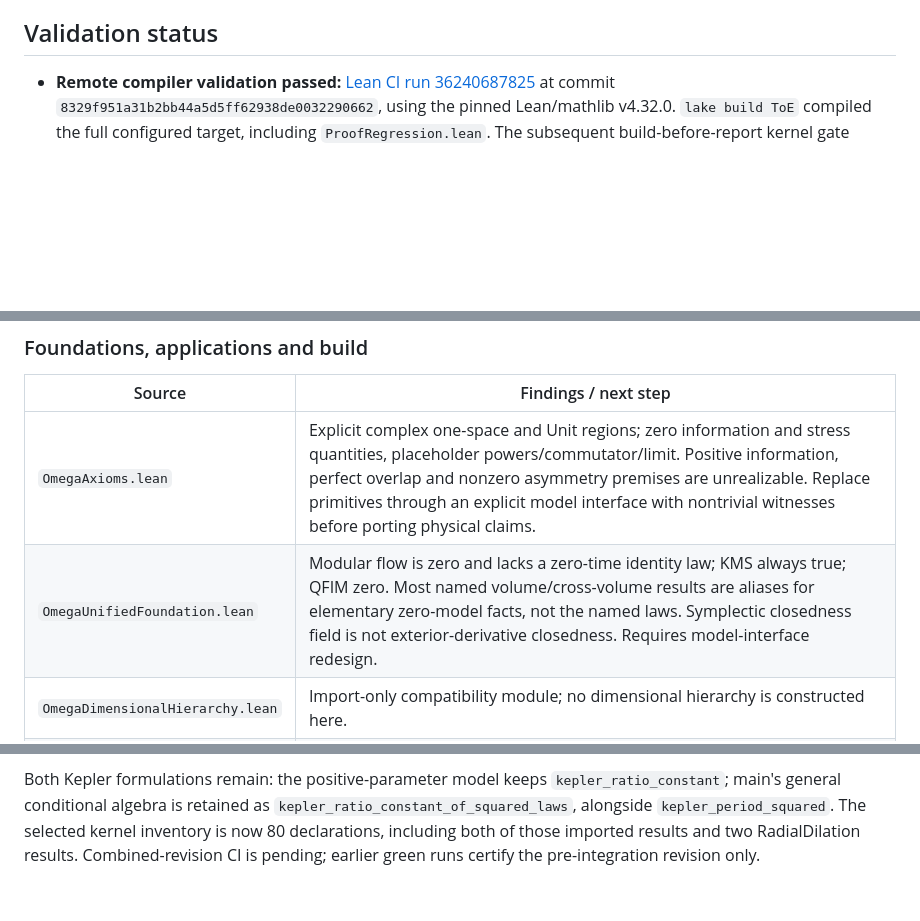
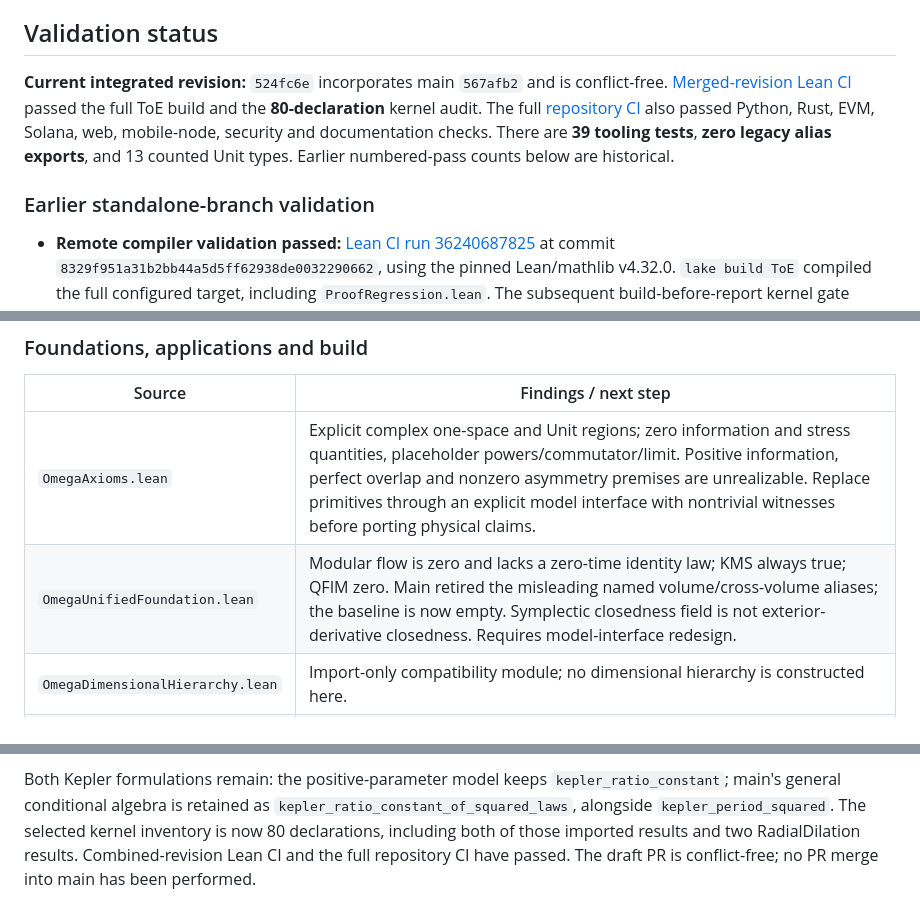
Before and after one commit to jakesdev1991/Omega_Theory_Everything, a Markdown page: lean_proofs/PROOF_AUDIT.md, 3 parts joined by grey strips. Drawn GitHub-style; blank space fills up the shorter version.

```diff
--- a/lean_proofs/PROOF_AUDIT.md
+++ b/lean_proofs/PROOF_AUDIT.md
@@ -55,6 +55,16 @@ QRegion API or pretending to derive physical laws.
 
 ## Validation status
 
+**Current integrated revision:** `524fc6e` incorporates main `567afb2` and is
+conflict-free. [Merged-revision Lean CI](https://github.com/jakesdev1991/Omega_Theory_Everything/actions/runs/36247075540)
+passed the full ToE build and the **80-declaration** kernel audit. The full
+[repository CI](https://github.com/jakesdev1991/Omega_Theory_Everything/actions/runs/36247075525)
+also passed Python, Rust, EVM, Solana, web, mobile-node, security and documentation
+checks. There are **39 tooling tests**, **zero legacy alias exports**, and 13
+counted Unit types. Earlier numbered-pass counts below are historical.
+
+### Earlier standalone-branch validation
+
 - **Remote compiler validation passed:** [Lean CI run 36240687825](https://github.com/jakesdev1991/Omega_Theory_Everything/actions/runs/36240687825)
   at commit `8329f951a31b2bb44a5d5ff62938de0032290662`, using the pinned
   Lean/mathlib v4.32.0. `lake build ToE` compiled the full configured target,
@@ -97,7 +107,7 @@ Unchanged limitations are deliberately recorded rather than hidden by renaming.
 | Source | Findings / next step |
 |---|---|
 | `OmegaAxioms.lean` | Explicit complex one-space and Unit regions; zero information and stress quantities, placeholder powers/commutator/limit. Positive information, perfect overlap and nonzero asymmetry premises are unrealizable. Replace primitives through an explicit model interface with nontrivial witnesses before porting physical claims. |
-| `OmegaUnifiedFoundation.lean` | Modular flow is zero and lacks a zero-time identity law; KMS always true; QFIM zero. Most named volume/cross-volume results are aliases for elementary zero-model facts, not the named laws. Symplectic closedness field is not exterior-derivative closedness. Requires model-interface redesign. |
+| `OmegaUnifiedFoundation.lean` | Modular flow is zero and lacks a zero-time identity law; KMS always true; QFIM zero. Main retired the misleading named volume/cross-volume aliases; the baseline is now empty. Symplectic closedness field is not exterior-derivative closedness. Requires model-interface redesign. |
 | `OmegaDimensionalHierarchy.lean` | Import-only compatibility module; no dimensional hierarchy is constructed here. |
 | `OmegaProtocol.lean` | Mostly wrappers; some genuine Vol01/04 mathematics, many degenerate or hypothesis-only conclusions. Wrapper names do not strengthen imported statements. Vol30/38 wrappers now expose positive-parameter models; misleading game-theory wrapper names have explicit scope notes. |
 | `InformationPhysics.lean` | Positive environmental constants and model-dependent energy/mass bookkeeping. Added linearity, strict monotonicity, conversion conservation and output feasibility. Non-ideal Erasure now includes explicit nonnegative excess costs, sharp saturation/zero-cost criteria, batch decomposition and exact aggregate/prefix affordability. The ideal mass/scale API is unchanged. Next: connect excess cost and lower-bound assumptions to an actual thermodynamic protocol; no microscopic derivation is claimed. |
@@ -367,5 +377,5 @@ Both Kepler formulations remain: the positive-parameter model keeps
 `kepler_ratio_constant`; main's general conditional algebra is retained as
 `kepler_ratio_constant_of_squared_laws`, alongside `kepler_period_squared`.
 The selected kernel inventory is now 80 declarations, including both of those
-imported results and two RadialDilation results. Combined-revision CI is pending;
-earlier green runs certify the pre-integration revision only.
+imported results and two RadialDilation results. Combined-revision Lean CI and the full repository CI have passed.
+The draft PR is conflict-free; no PR merge into main has been performed.
```
Also changed, not shown: other parts of lean_proofs/PROOF_AUDIT.md (+1 -1 lines), lean_proofs/README.md (+8 -8 lines).
